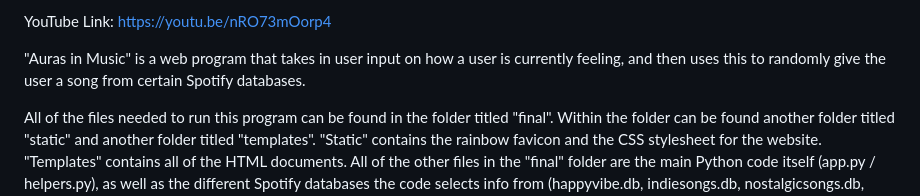
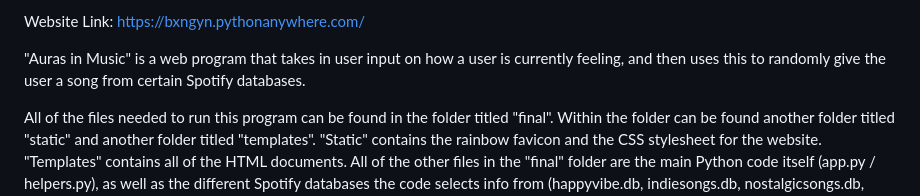
Before and after one commit to bxngyn/auras-in-music, a Markdown page: README.md, the part around the change. Rendered like a GitHub page.

Commit message:
Update README.md (deployed to online/permanent domain)

```diff
--- a/README.md
+++ b/README.md
@@ -1,4 +1,4 @@
-YouTube Link: https://youtu.be/nRO73mOorp4
+Website Link: https://bxngyn.pythonanywhere.com/
 
 "Auras in Music" is a web program that takes in user input on how a user is currently feeling, and then uses this to randomly give the user a song from certain Spotify databases.
 
```
